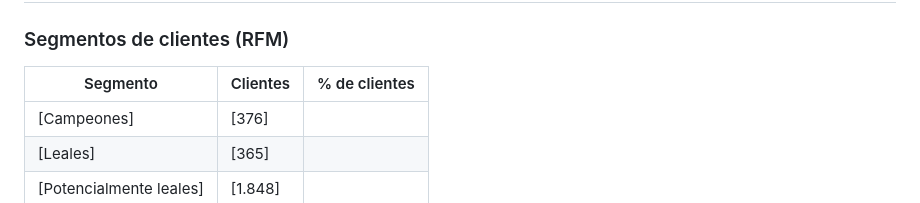
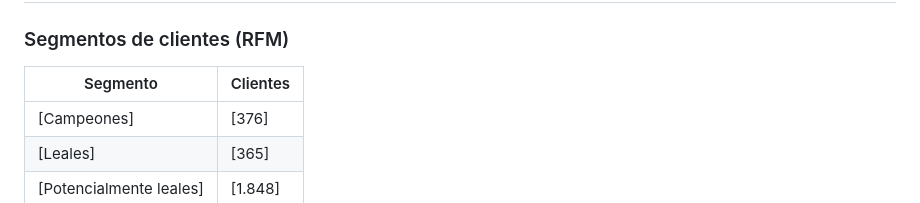
Before and after one commit to Miguelrszzz/online-retail-analysis, a Markdown page: README.md, the part around the change. GitHub-like rendering.

```diff
--- a/README.md
+++ b/README.md
@@ -70,8 +70,8 @@ Una tienda online necesita entender **cómo compran sus clientes** para decidir
 
 ### Segmentos de clientes (RFM)
 
-| Segmento | Clientes | % de clientes |
-|---|---|---|
+| Segmento | Clientes |
+|---|---|
 | [Campeones] | [376]
 | [Leales] | [365]
 | [Potencialmente leales] | [1.848] |
```
